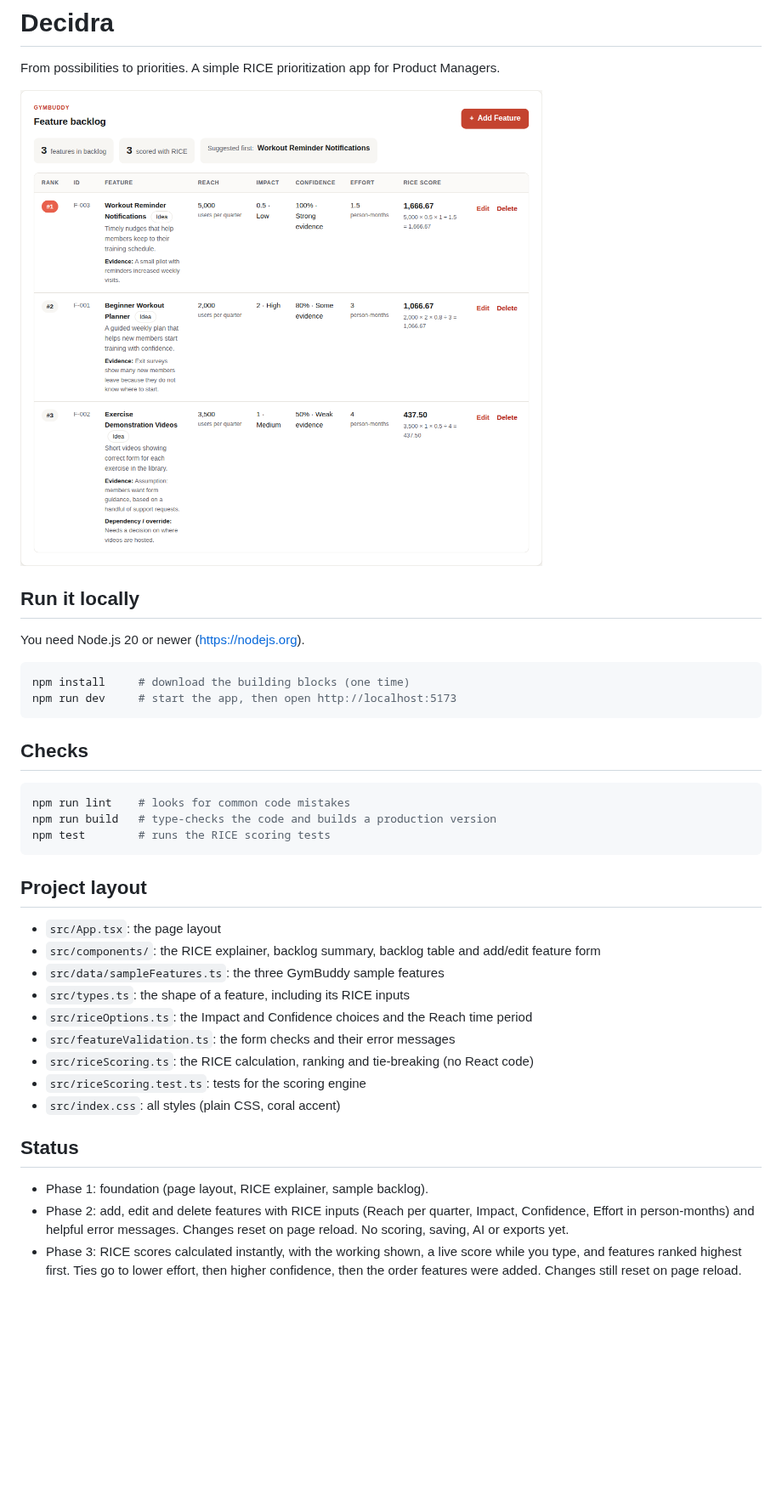
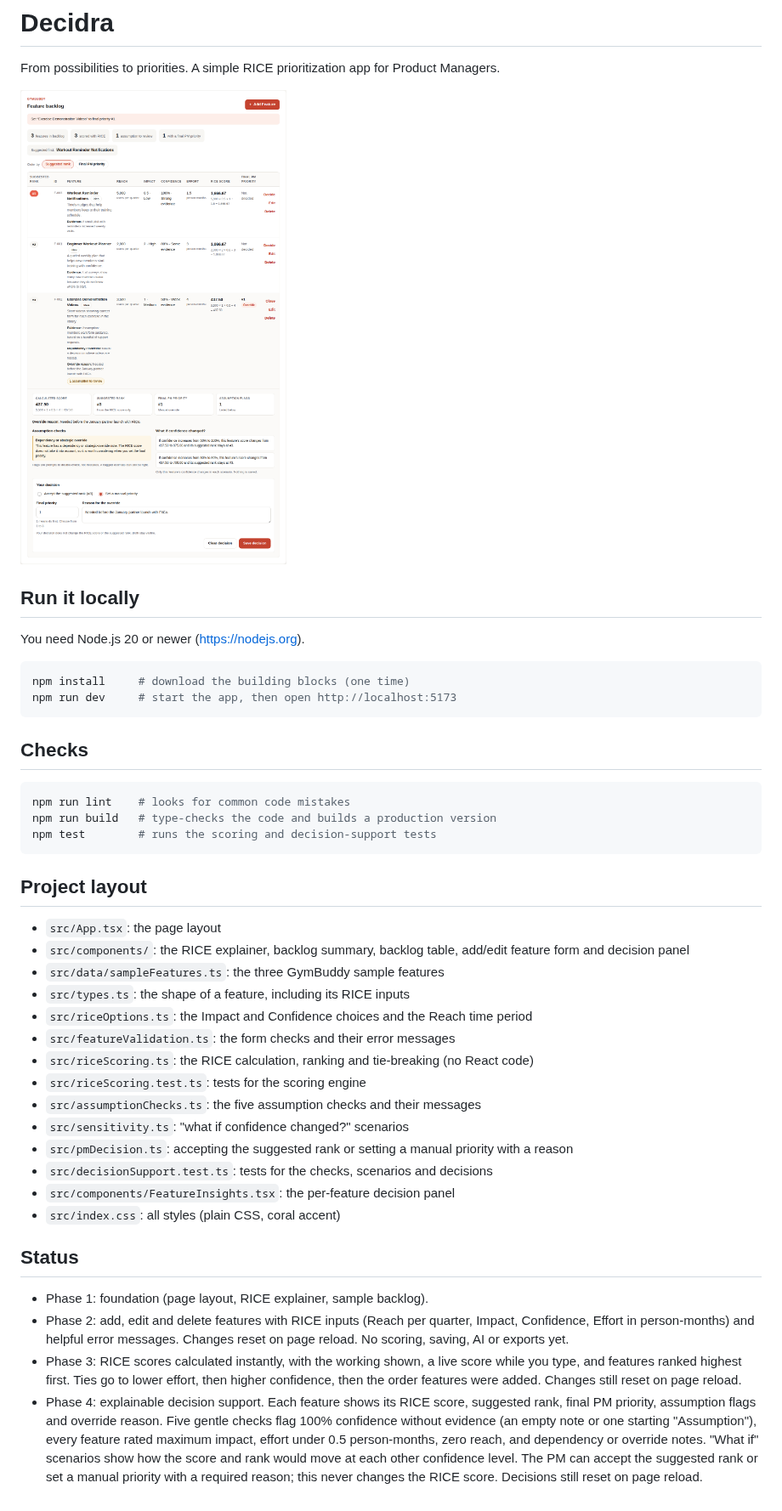
Before and after one commit to Hariprasad0506/Decidra, a Markdown page: README.md, the part around the change. Shown at 85% size. Drawn GitHub-style; pictures changed too: docs/screenshots/phase4-decision.png (added); blank space fills up the shorter version.

````diff
--- a/README.md
+++ b/README.md
@@ -2,7 +2,7 @@
 
 From possibilities to priorities. A simple RICE prioritization app for Product Managers.
 
-![Decidra Phase 3](docs/screenshots/phase3-ranking.png)
+![Decidra Phase 4](docs/screenshots/phase4-decision.png)
 
 ## Run it locally
 
@@ -18,19 +18,24 @@ npm run dev     # start the app, then open http://localhost:5173
 ```bash
 npm run lint    # looks for common code mistakes
 npm run build   # type-checks the code and builds a production version
-npm test        # runs the RICE scoring tests
+npm test        # runs the scoring and decision-support tests
 ```
 
 ## Project layout
 
 - `src/App.tsx`: the page layout
-- `src/components/`: the RICE explainer, backlog summary, backlog table and add/edit feature form
+- `src/components/`: the RICE explainer, backlog summary, backlog table, add/edit feature form and decision panel
 - `src/data/sampleFeatures.ts`: the three GymBuddy sample features
 - `src/types.ts`: the shape of a feature, including its RICE inputs
 - `src/riceOptions.ts`: the Impact and Confidence choices and the Reach time period
 - `src/featureValidation.ts`: the form checks and their error messages
 - `src/riceScoring.ts`: the RICE calculation, ranking and tie-breaking (no React code)
 - `src/riceScoring.test.ts`: tests for the scoring engine
+- `src/assumptionChecks.ts`: the five assumption checks and their messages
+- `src/sensitivity.ts`: "what if confidence changed?" scenarios
+- `src/pmDecision.ts`: accepting the suggested rank or setting a manual priority with a reason
+- `src/decisionSupport.test.ts`: tests for the checks, scenarios and decisions
+- `src/components/FeatureInsights.tsx`: the per-feature decision panel
 - `src/index.css`: all styles (plain CSS, coral accent)
 
 ## Status
@@ -38,3 +43,4 @@ npm test        # runs the RICE scoring tests
 - Phase 1: foundation (page layout, RICE explainer, sample backlog).
 - Phase 2: add, edit and delete features with RICE inputs (Reach per quarter, Impact, Confidence, Effort in person-months) and helpful error messages. Changes reset on page reload. No scoring, saving, AI or exports yet.
 - Phase 3: RICE scores calculated instantly, with the working shown, a live score while you type, and features ranked highest first. Ties go to lower effort, then higher confidence, then the order features were added. Changes still reset on page reload.
+- Phase 4: explainable decision support. Each feature shows its RICE score, suggested rank, final PM priority, assumption flags and override reason. Five gentle checks flag 100% confidence without evidence (an empty note or one starting "Assumption"), every feature rated maximum impact, effort under 0.5 person-months, zero reach, and dependency or override notes. "What if" scenarios show how the score and rank would move at each other confidence level. The PM can accept the suggested rank or set a manual priority with a required reason; this never changes the RICE score. Decisions still reset on page reload.
````
Also changed, not shown: docs/screenshots/phase4-final-order.png (added), docs/screenshots/phase4-mobile.png (added), 9 other files.
